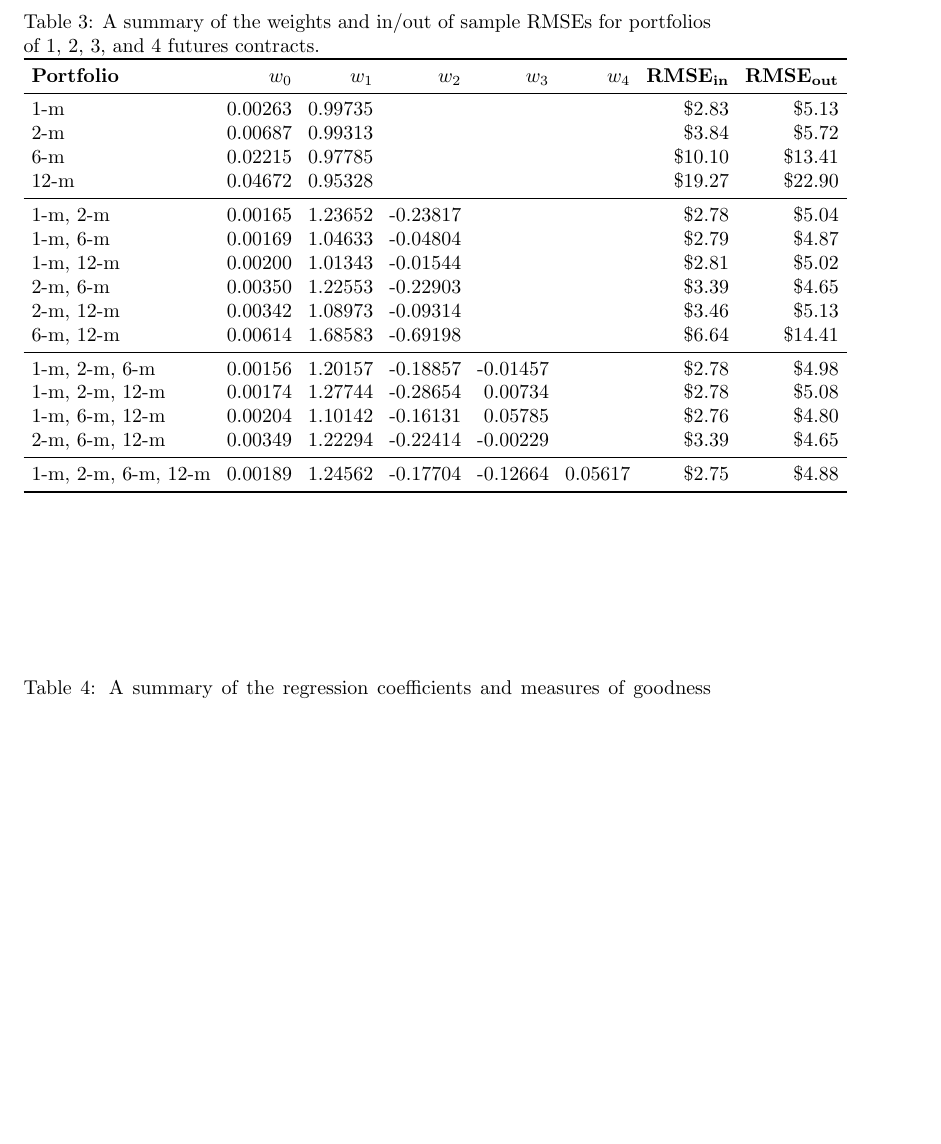
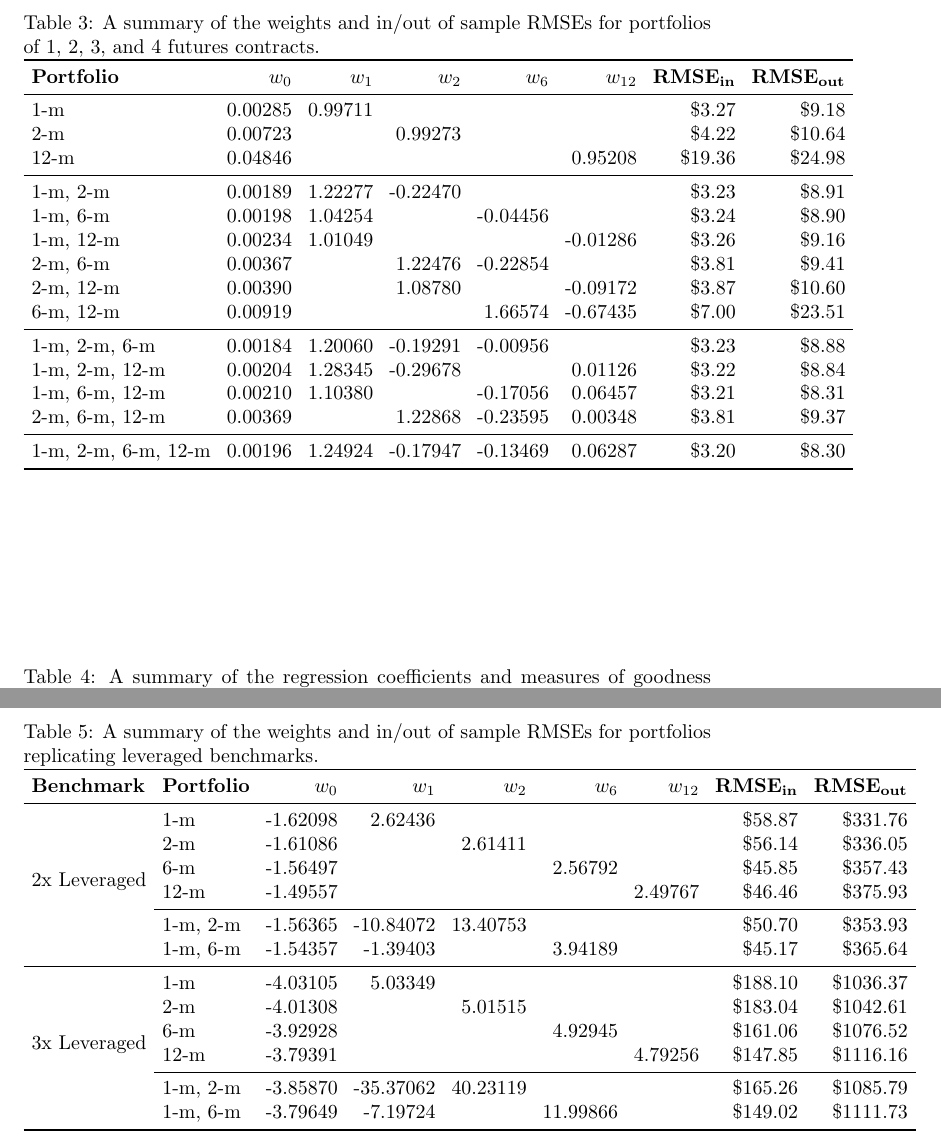
Before and after one commit to joeHollander/ETF-Research, a LaTeX document (Paper/paper.tex): part of page 2 of 2 before the commit and two parts of pages 2 and 3 of 3 after it, the two joined at a grey line, cut so that both start at the same text, the shorter picture padded with empty space. Compiled offline with pdfLaTeX.

Commit message:
some leverage stuff

```diff
--- a/Paper/paper.tex
+++ b/Paper/paper.tex
@@ -64,26 +59,25 @@ The GLD RMSE is \$6.00 for the out of sample period.
 \setlength{\tabcolsep}{4pt} % Reduces space between columns
 \begin{tabular}{lrrrrrrr}
 \toprule
-\textbf{Portfolio} & \textbf{$w_0$} & \textbf{$w_1$} & \textbf{$w_2$} & \textbf{$w_3$} & \textbf{$w_4$} & \textbf{RMSE\textsubscript{in}} & \textbf{RMSE\textsubscript{out}} \\
+\textbf{Portfolio} & \textbf{$w_0$} & \textbf{$w_1$} & \textbf{$w_2$} & \textbf{$w_6$} & \textbf{$w_{12}$} & \textbf{RMSE\textsubscript{in}} & \textbf{RMSE\textsubscript{out}} \\
 \midrule
-1-m        & 0.00263 & 0.99735 &         &         &         & \$2.83 & \$5.13 \\
-2-m        & 0.00687 & 0.99313 &         &         &         & \$3.84 & \$5.72 \\
-6-m        & 0.02215 & 0.97785 &         &         &         & \$10.10 & \$13.41 \\
-12-m       & 0.04672 & 0.95328 &         &         &         & \$19.27 & \$22.90 \\
+1-m & 0.00285 & 0.99711 & & & & \$3.27 & \$9.18 \\
+2-m & 0.00723 & & 0.99273 & & & \$4.22 & \$10.64 \\
+12-m & 0.04846 & & & & 0.95208 & \$19.36 & \$24.98 \\
 \midrule
-1-m, 2-m  & 0.00165 & 1.23652 & -0.23817 &         &         & \$2.78 & \$5.04 \\
-1-m, 6-m  & 0.00169 & 1.04633 & -0.04804 &         &         & \$2.79 & \$4.87 \\
-1-m, 12-m & 0.00200 & 1.01343 & -0.01544 &         &         & \$2.81 & \$5.02 \\
-2-m, 6-m  & 0.00350 & 1.22553 & -0.22903 &         &         & \$3.39 & \$4.65 \\
-2-m, 12-m & 0.00342 & 1.08973 & -0.09314 &         &         & \$3.46 & \$5.13 \\
-6-m, 12-m & 0.00614 & 1.68583 & -0.69198 &         &         & \$6.64 & \$14.41 \\
+1-m, 2-m & 0.00189 & 1.22277 & -0.22470 & & & \$3.23 & \$8.91 \\
+1-m, 6-m & 0.00198 & 1.04254 & & -0.04456 & & \$3.24 & \$8.90 \\
+1-m, 12-m & 0.00234 & 1.01049 & & & -0.01286 & \$3.26 & \$9.16 \\
+2-m, 6-m & 0.00367 & & 1.22476 & -0.22854 & & \$3.81 & \$9.41 \\
+2-m, 12-m & 0.00390 & & 1.08780 & & -0.09172 & \$3.87 & \$10.60 \\
+6-m, 12-m & 0.00919 & & & 1.66574 & -0.67435 & \$7.00 & \$23.51 \\
 \midrule
-1-m, 2-m, 6-m  & 0.00156 & 1.20157 & -0.18857  & -0.01457 &         & \$2.78 & \$4.98 \\
-1-m, 2-m, 12-m & 0.00174 & 1.27744 & -0.28654  & 0.00734 &         & \$2.78 & \$5.08 \\
-1-m, 6-m, 12-m & 0.00204 & 1.10142 & -0.16131  & 0.05785 &         & \$2.76 & \$4.80 \\
-2-m, 6-m, 12-m & 0.00349 & 1.22294 & -0.22414  & -0.00229 &         & \$3.39 & \$4.65 \\
+1-m, 2-m, 6-m & 0.00184 & 1.20060 & -0.19291 & -0.00956 & & \$3.23 & \$8.88 \\
+1-m, 2-m, 12-m & 0.00204 & 1.28345 & -0.29678 & & 0.01126 & \$3.22 & \$8.84 \\
+1-m, 6-m, 12-m & 0.00210 & 1.10380 & & -0.17056 & 0.06457 & \$3.21 & \$8.31 \\
+2-m, 6-m, 12-m & 0.00369 & & 1.22868 & -0.23595 & 0.00348 & \$3.81 & \$9.37 \\
 \midrule
-1-m, 2-m, 6-m, 12-m & 0.00189 & 1.24562 & -0.17704 & -0.12664 & 0.05617 & \$2.75 & \$4.88 \\
+1-m, 2-m, 6-m, 12-m & 0.00196 & 1.24924 & -0.17947 & -0.13469 & 0.06287 & \$3.20 & \$8.30 \\
 \bottomrule
 \end{tabular}
 \end{table}
@@ -105,8 +99,37 @@ UGLDF & 3 & 3.00632 & $4.5874 \times 10^{-4}$ & 0.05822 & 0.95358 & 0.25518 & 0.
 \end{tabular}
 \end{table}
 
+\begin{table}[ht]
+\centering
+\caption{A summary of the weights and in/out of sample RMSEs for portfolios replicating leveraged benchmarks.}
+\label{tab:leveraged_replication}
+\setlength{\tabcolsep}{4pt}
+\begin{tabular}{llrrrrrrr}
+\toprule
+\textbf{Benchmark} & \textbf{Portfolio} & \textbf{$w_0$} & \textbf{$w_1$} & \textbf{$w_2$} & \textbf{$w_6$} & \textbf{$w_{12}$} & \textbf{RMSE\textsubscript{in}} & \textbf{RMSE\textsubscript{out}} \\
+\midrule
+\multirow{6}{*}{2x Leveraged}
+ & 1-m & -1.62098 & 2.62436 & & & & \$58.87 & \$331.76 \\
+ & 2-m & -1.61086 & & 2.61411 & & & \$56.14 & \$336.05 \\
+ & 6-m & -1.56497 & & & 2.56792 & & \$45.85 & \$357.43 \\
+ & 12-m & -1.49557 & & & & 2.49767 & \$46.46 & \$375.93 \\
+ \cmidrule{2-9}
+ & 1-m, 2-m & -1.56365 & -10.84072 & 13.40753 & & & \$50.70 & \$353.93 \\
+ & 1-m, 6-m & -1.54357 & -1.39403 & & 3.94189 & & \$45.17 & \$365.64 \\
+\midrule
+\multirow{6}{*}{3x Leveraged}
+ & 1-m & -4.03105 & 5.03349 & & & & \$188.10 & \$1036.37 \\
+ & 2-m & -4.01308 & & 5.01515 & & & \$183.04 & \$1042.61 \\
+ & 6-m & -3.92928 & & & 4.92945 & & \$161.06 & \$1076.52 \\
+ & 12-m & -3.79391 & & & & 4.79256 & \$147.85 & \$1116.16 \\
+ \cmidrule{2-9}
+ & 1-m, 2-m & -3.85870 & -35.37062 & 40.23119 & & & \$165.26 & \$1085.79 \\
+ & 1-m, 6-m & -3.79649 & -7.19724 & & 11.99866 & & \$149.02 & \$1111.73 \\
+\bottomrule
+\end{tabular}
+\end{table}
+
 The t-statistics far from zero for UGL and GLL indicate that the slopes are statistically significantly different from the specified leverage ratios.
 
 
-
 \end{document}
```
Also changed, not shown: Paper/paper.pdf, Paper/paper.tex (7 more changed lines), 4 other files.
